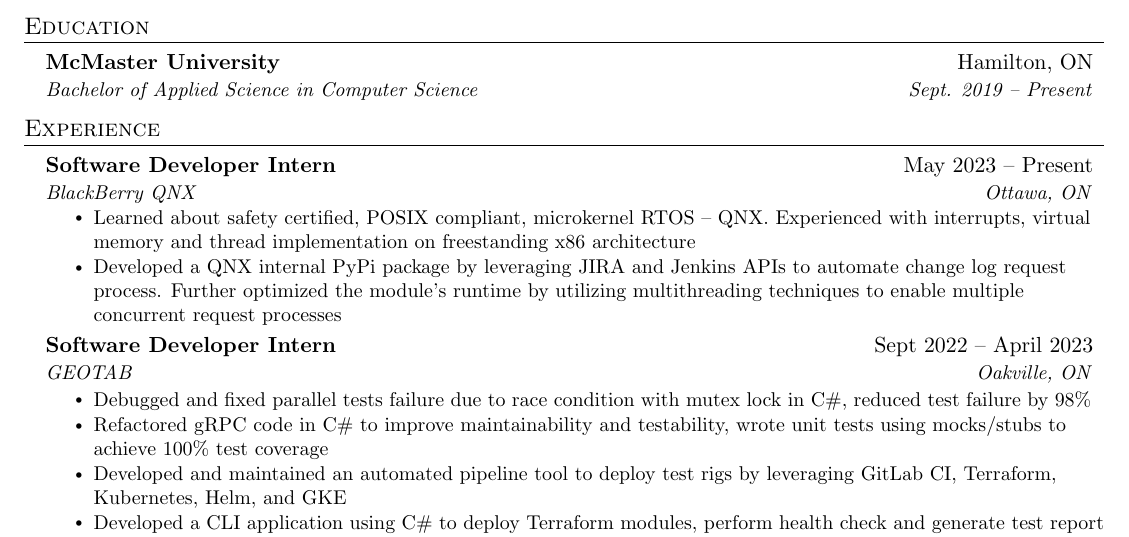
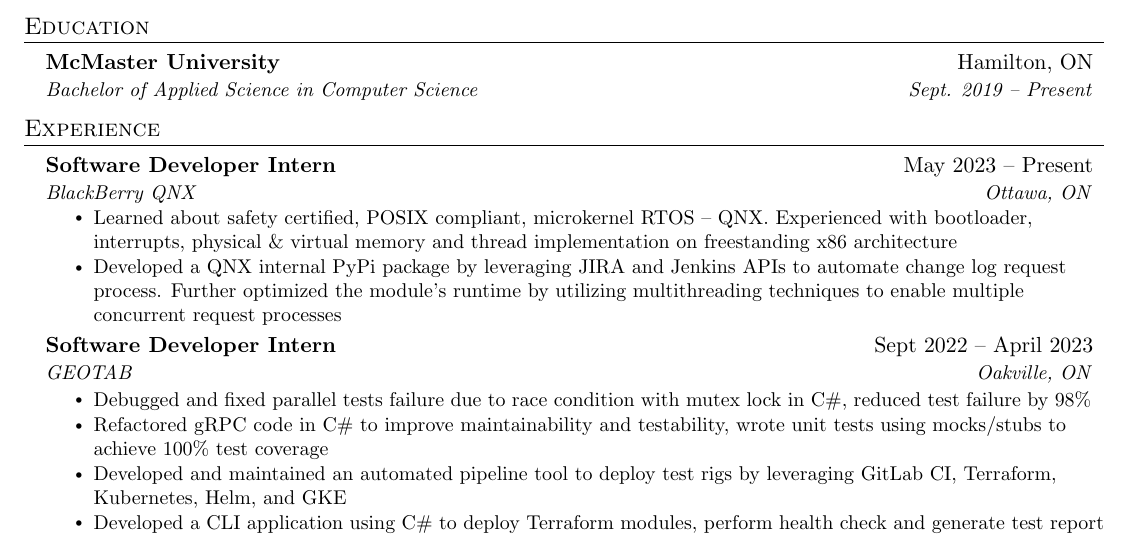
Before and after one commit to R-Fan9/Resume, a LaTeX CV (resume.tex): part of the page, cut so that both start at the same text. Compiled offline with pdfLaTeX.

Commit message:
edited resume

```diff
--- a/resume.tex
+++ b/resume.tex
@@ -130,7 +130,7 @@
       {Software Developer Intern}{May 2023 -- Present}
       {BlackBerry QNX}{Ottawa, ON}
       \resumeItemListStart
-        \resumeItem{Learned about safety certified, POSIX compliant, microkernel RTOS – QNX. Experienced with interrupts, virtual memory and thread implementation on freestanding x86 architecture}
+        \resumeItem{Learned about safety certified, POSIX compliant, microkernel RTOS – QNX. Experienced with bootloader, interrupts, physical \& virtual memory and thread implementation on freestanding x86 architecture}
         \resumeItem{Developed a QNX internal PyPi package by leveraging JIRA and Jenkins APIs to automate change log request process.
         Further optimized the module's runtime by utilizing multithreading techniques to enable multiple concurrent request processes}
       \resumeItemListEnd
```
Also changed, not shown: resume.pdf, wen/resume_wen.pdf (renamed from wen/resume.pdf), wen/resume_wen.tex (renamed from wen/resume.tex), 2 other files.
